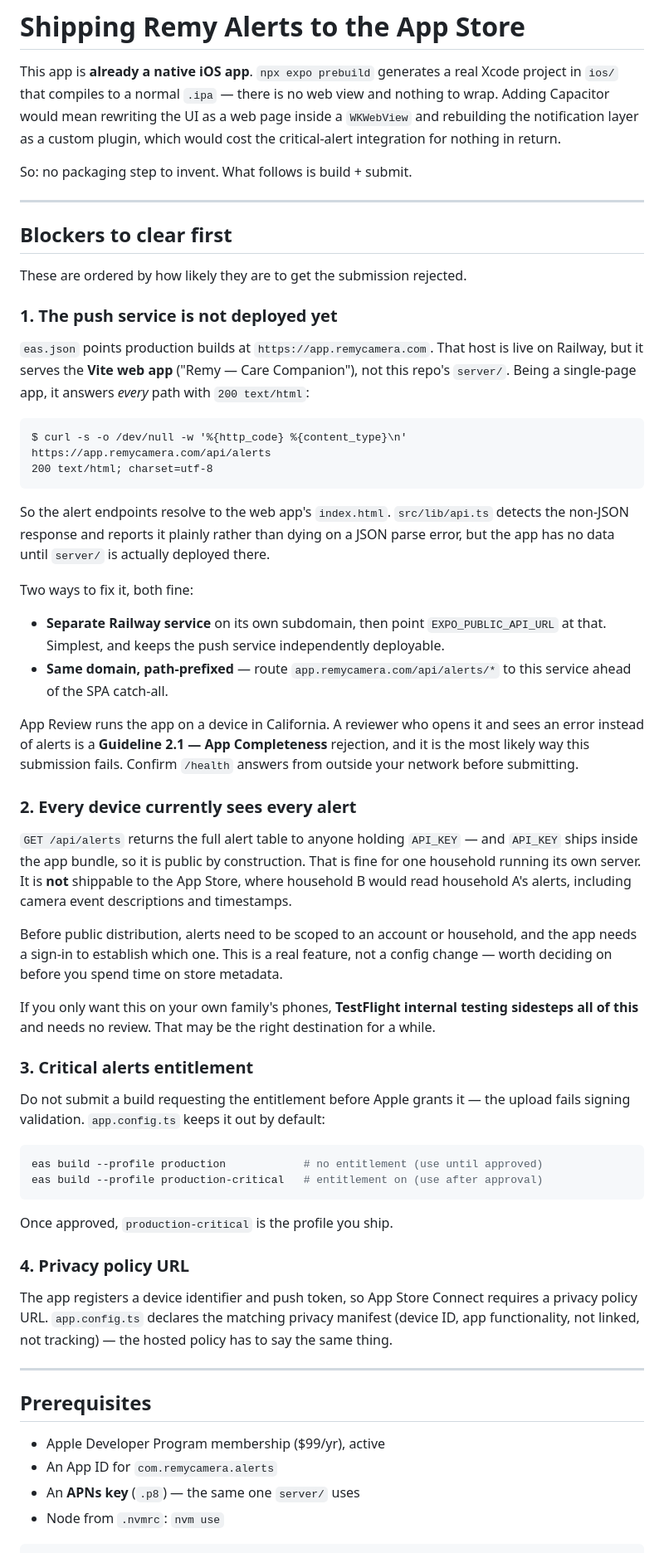
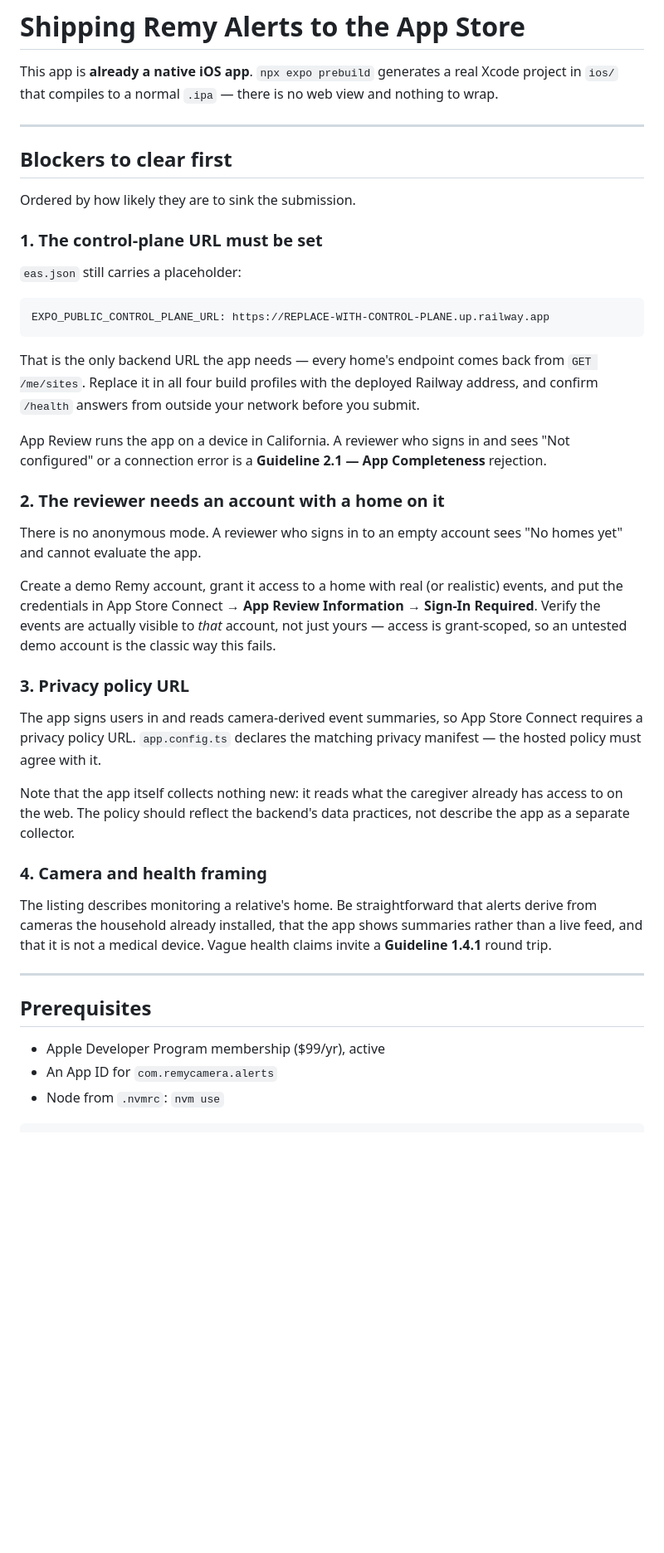
Before and after one commit to jacobtrebil/remy-app, a Markdown page: RELEASE.md, the part around one of its changes. Shown at 83% size. Drawn GitHub-style; blank space fills up the shorter version.

````diff
--- a/RELEASE.md
+++ b/RELEASE.md
@@ -2,81 +2,58 @@
 
 This app is **already a native iOS app**. `npx expo prebuild` generates a real
 Xcode project in `ios/` that compiles to a normal `.ipa` — there is no web view
-and nothing to wrap. Adding Capacitor would mean rewriting the UI as a web page
-inside a `WKWebView` and rebuilding the notification layer as a custom plugin,
-which would cost the critical-alert integration for nothing in return.
-
-So: no packaging step to invent. What follows is build + submit.
+and nothing to wrap.
 
 ---
 
 ## Blockers to clear first
 
-These are ordered by how likely they are to get the submission rejected.
+Ordered by how likely they are to sink the submission.
 
-### 1. The push service is not deployed yet
+### 1. The control-plane URL must be set
 
-`eas.json` points production builds at `https://app.remycamera.com`. That host is
-live on Railway, but it serves the **Vite web app** ("Remy — Care Companion"),
-not this repo's `server/`. Being a single-page app, it answers *every* path with
-`200 text/html`:
+`eas.json` still carries a placeholder:
 
 ```
-$ curl -s -o /dev/null -w '%{http_code} %{content_type}\n' https://app.remycamera.com/api/alerts
-200 text/html; charset=utf-8
+EXPO_PUBLIC_CONTROL_PLANE_URL: https://REPLACE-WITH-CONTROL-PLANE.up.railway.app
 ```
 
-So the alert endpoints resolve to the web app's `index.html`. `src/lib/api.ts`
-detects the non-JSON response and reports it plainly rather than dying on a JSON
-parse error, but the app has no data until `server/` is actually deployed there.
+That is the only backend URL the app needs — every home's endpoint comes back
+from `GET /me/sites`. Replace it in all four build profiles with the deployed
+Railway address, and confirm `/health` answers from outside your network before
+you submit.
 
-Two ways to fix it, both fine:
+App Review runs the app on a device in California. A reviewer who signs in and
+sees "Not configured" or a connection error is a **Guideline 2.1 — App
+Completeness** rejection.
 
-- **Separate Railway service** on its own subdomain, then point
-  `EXPO_PUBLIC_API_URL` at that. Simplest, and keeps the push service
-  independently deployable.
-- **Same domain, path-prefixed** — route `app.remycamera.com/api/alerts/*` to
-  this service ahead of the SPA catch-all.
+### 2. The reviewer needs an account with a home on it
 
-App Review runs the app on a device in California. A reviewer who opens it and
-sees an error instead of alerts is a **Guideline 2.1 — App Completeness**
-rejection, and it is the most likely way this submission fails. Confirm
-`/health` answers from outside your network before submitting.
+There is no anonymous mode. A reviewer who signs in to an empty account sees "No
+homes yet" and cannot evaluate the app.
 
-### 2. Every device currently sees every alert
+Create a demo Remy account, grant it access to a home with real (or realistic)
+events, and put the credentials in App Store Connect → **App Review Information
+→ Sign-In Required**. Verify the events are actually visible to *that* account,
+not just yours — access is grant-scoped, so an untested demo account is the
+classic way this fails.
 
-`GET /api/alerts` returns the full alert table to anyone holding `API_KEY` — and
-`API_KEY` ships inside the app bundle, so it is public by construction. That is
-fine for one household running its own server. It is **not** shippable to the
-App Store, where household B would read household A's alerts, including camera
-event descriptions and timestamps.
+### 3. Privacy policy URL
 
-Before public distribution, alerts need to be scoped to an account or household,
-and the app needs a sign-in to establish which one. This is a real feature, not
-a config change — worth deciding on before you spend time on store metadata.
+The app signs users in and reads camera-derived event summaries, so App Store
+Connect requires a privacy policy URL. `app.config.ts` declares the matching
+privacy manifest — the hosted policy must agree with it.
 
-If you only want this on your own family's phones, **TestFlight internal testing
-sidesteps all of this** and needs no review. That may be the right destination
-for a while.
+Note that the app itself collects nothing new: it reads what the caregiver
+already has access to on the web. The policy should reflect the backend's data
+practices, not describe the app as a separate collector.
 
-### 3. Critical alerts entitlement
+### 4. Camera and health framing
 
-Do not submit a build requesting the entitlement before Apple grants it — the
-upload fails signing validation. `app.config.ts` keeps it out by default:
-
-```bash
-eas build --profile production            # no entitlement (use until approved)
-eas build --profile production-critical   # entitlement on (use after approval)
-```
-
-Once approved, `production-critical` is the profile you ship.
-
-### 4. Privacy policy URL
-
-The app registers a device identifier and push token, so App Store Connect
-requires a privacy policy URL. `app.config.ts` declares the matching privacy
-manifest (device ID, app functionality, not linked, not tracking) — the hosted
-policy has to say the same thing.
+The listing describes monitoring a relative's home. Be straightforward that
+alerts derive from cameras the household already installed, that the app shows
+summaries rather than a live feed, and that it is not a medical device. Vague
+health claims invite a **Guideline 1.4.1** round trip.
 
 ---
 
@@ -84,7 +61,6 @@ policy has to say the same thing.
 
 - Apple Developer Program membership ($99/yr), active
 - An App ID for `com.remycamera.alerts`
-- An **APNs key** (`.p8`) — the same one `server/` uses
 - Node from `.nvmrc`: `nvm use`
 
 ```bash
````
Also changed, not shown: other parts of RELEASE.md (+34 -37 lines).
